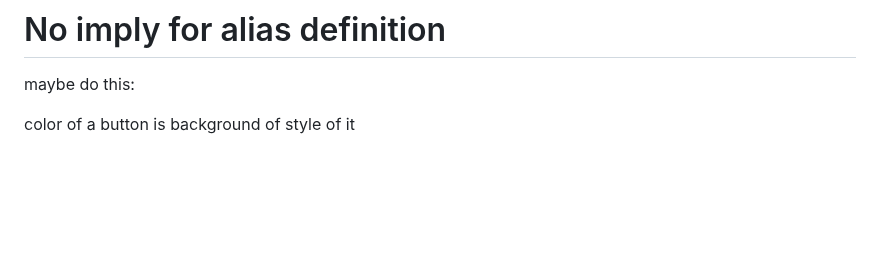
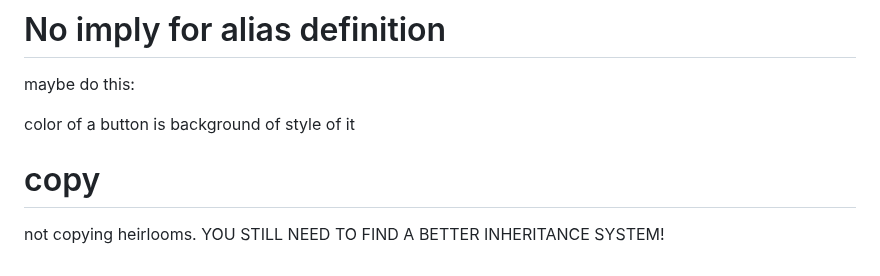
Before and after one commit to aiman-al-masoud/deixiscript, a Markdown page: docs/notes/notes.md, the part around the change. Drawn GitHub-style; blank space fills up the shorter version.

Commit message:
notes...

```diff
--- a/docs/notes/notes.md
+++ b/docs/notes/notes.md
@@ -554,3 +554,8 @@ x is green. //remove red
 maybe do this:
 
 color of a button is background of style of it
+
+
+# copy
+
+not copying heirlooms. YOU STILL NEED TO FIND A BETTER INHERITANCE SYSTEM!
```
